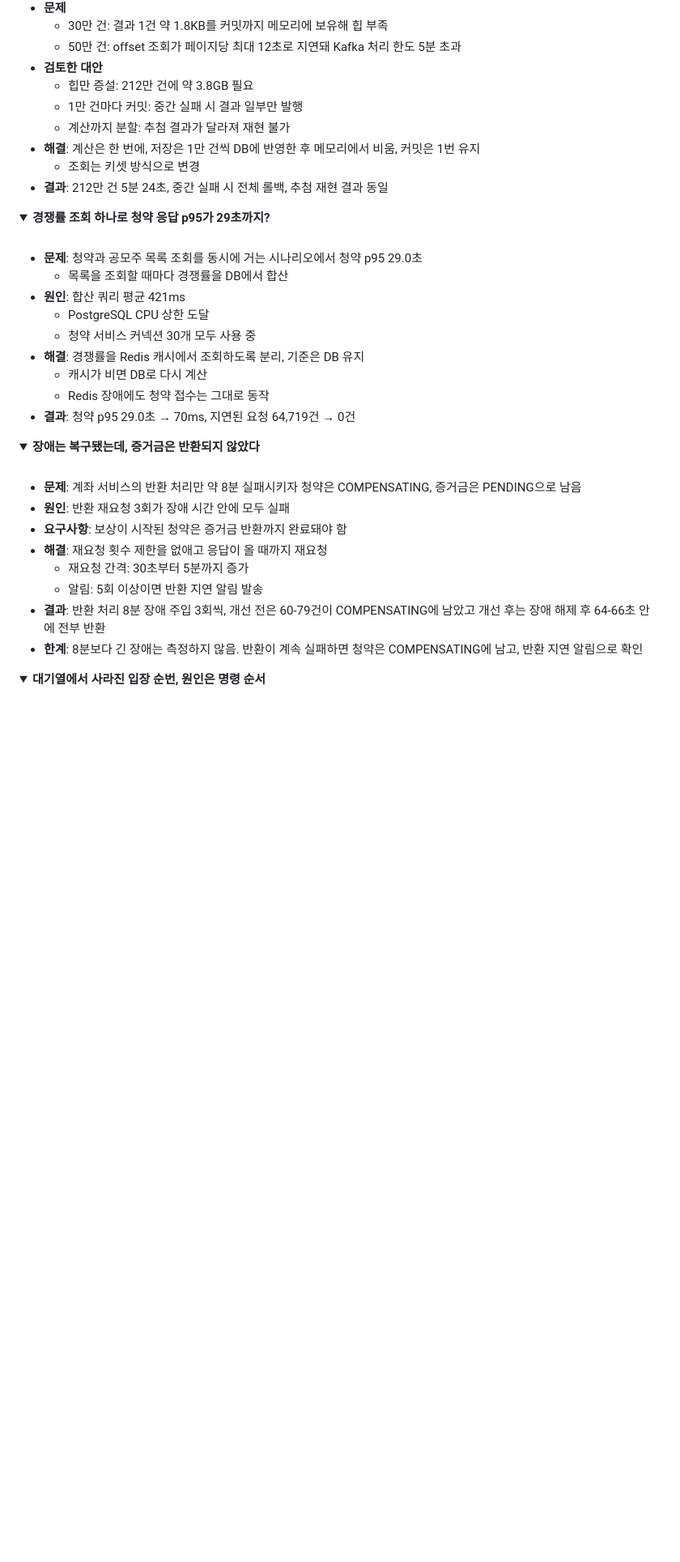
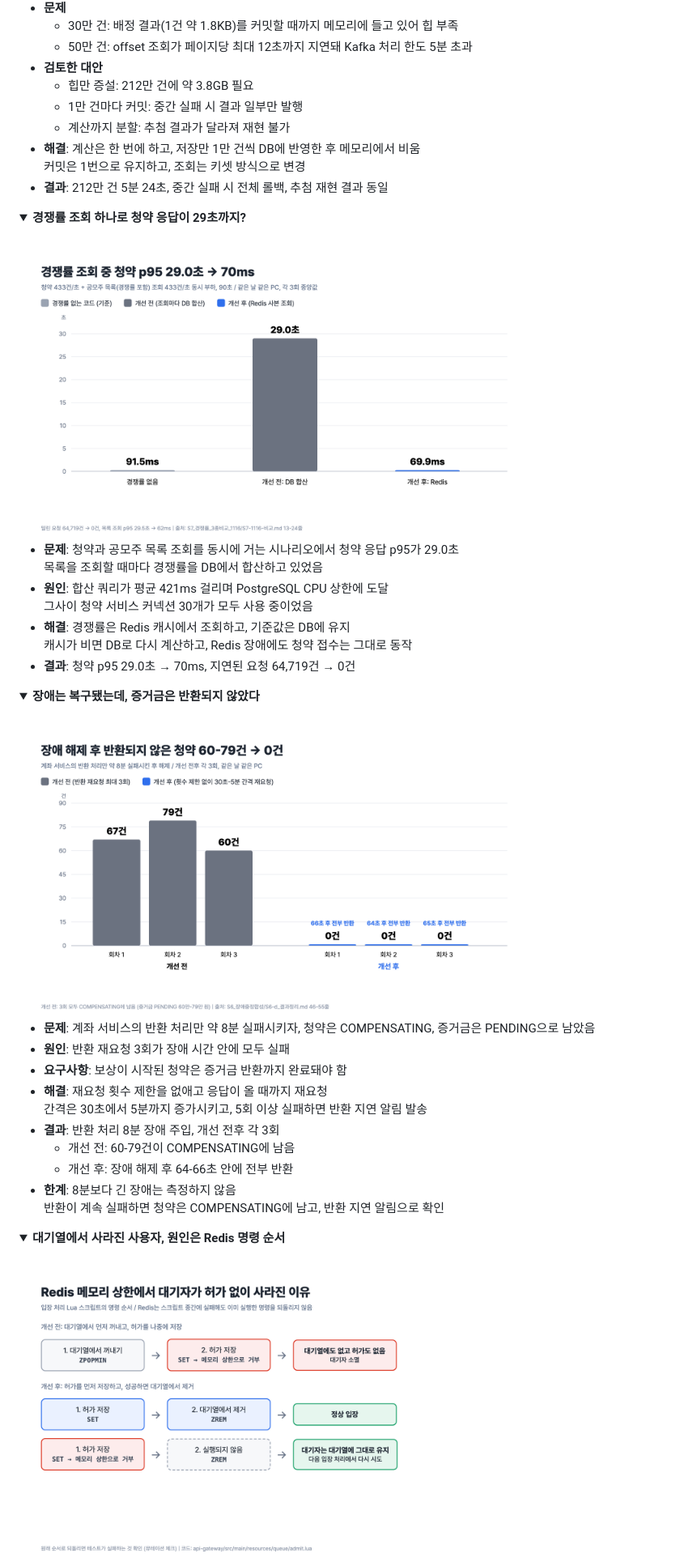
Before and after one commit to gongmoju-4jo/ipo-subscription, a Markdown page: README.md, the part around one of its changes. Shown at 81% size. GitHub-like rendering; pictures changed too: docs/images/chart-competition.png (added), docs/images/chart-queue-order.png (added), docs/images/chart-void-retry.png (added); folded sections open; blank space fills up the shorter version.

Commit message:
[docs] update readme #193

```diff
--- a/README.md
+++ b/README.md
@@ -217,47 +230,50 @@ flowchart LR
 <img src="docs/images/chart-allocation.png" width="640">
 
 - **문제**
-  - 30만 건: 결과 1건 약 1.8KB를 커밋까지 메모리에 보유해 힙 부족
-  - 50만 건: offset 조회가 페이지당 최대 12초로 지연돼 Kafka 처리 한도 5분 초과
+  - 30만 건: 배정 결과(1건 약 1.8KB)를 커밋할 때까지 메모리에 들고 있어 힙 부족
+  - 50만 건: offset 조회가 페이지당 최대 12초까지 지연돼 Kafka 처리 한도 5분 초과
 - **검토한 대안**
   - 힙만 증설: 212만 건에 약 3.8GB 필요
   - 1만 건마다 커밋: 중간 실패 시 결과 일부만 발행
   - 계산까지 분할: 추첨 결과가 달라져 재현 불가
-- **해결**: 계산은 한 번에, 저장은 1만 건씩 DB에 반영한 후 메모리에서 비움, 커밋은 1번 유지
-  - 조회는 키셋 방식으로 변경
+- **해결**: 계산은 한 번에 하고, 저장만 1만 건씩 DB에 반영한 후 메모리에서 비움
+  커밋은 1번으로 유지하고, 조회는 키셋 방식으로 변경
 - **결과**: 212만 건 5분 24초, 중간 실패 시 전체 롤백, 추첨 재현 결과 동일
 </details>
 
 <details>
-<summary><b>경쟁률 조회 하나로 청약 응답 p95가 29초까지?</b></summary>
+<summary><b>경쟁률 조회 하나로 청약 응답이 29초까지?</b></summary>
 <br>
+<img src="docs/images/chart-competition.png" width="640">
 
-- **문제**: 청약과 공모주 목록 조회를 동시에 거는 시나리오에서 청약 p95 29.0초
-  - 목록을 조회할 때마다 경쟁률을 DB에서 합산
-- **원인**: 합산 쿼리 평균 421ms
-  - PostgreSQL CPU 상한 도달
-  - 청약 서비스 커넥션 30개 모두 사용 중
-- **해결**: 경쟁률을 Redis 캐시에서 조회하도록 분리, 기준은 DB 유지
-  - 캐시가 비면 DB로 다시 계산
-  - Redis 장애에도 청약 접수는 그대로 동작
+- **문제**: 청약과 공모주 목록 조회를 동시에 거는 시나리오에서 청약 응답 p95가 29.0초
+  목록을 조회할 때마다 경쟁률을 DB에서 합산하고 있었음
+- **원인**: 합산 쿼리가 평균 421ms 걸리며 PostgreSQL CPU 상한에 도달
+  그사이 청약 서비스 커넥션 30개가 모두 사용 중이었음
+- **해결**: 경쟁률은 Redis 캐시에서 조회하고, 기준값은 DB에 유지
+  캐시가 비면 DB로 다시 계산하고, Redis 장애에도 청약 접수는 그대로 동작
 - **결과**: 청약 p95 29.0초 → 70ms, 지연된 요청 64,719건 → 0건
 </details>
 
 <details>
 <summary><b>장애는 복구됐는데, 증거금은 반환되지 않았다</b></summary>
 <br>
+<img src="docs/images/chart-void-retry.png" width="640">
 
-- **문제**: 계좌 서비스의 반환 처리만 약 8분 실패시키자 청약은 COMPENSATING, 증거금은 PENDING으로 남음
+- **문제**: 계좌 서비스의 반환 처리만 약 8분 실패시키자, 청약은 COMPENSATING, 증거금은 PENDING으로 남았음
 - **원인**: 반환 재요청 3회가 장애 시간 안에 모두 실패
 - **요구사항**: 보상이 시작된 청약은 증거금 반환까지 완료돼야 함
 - **해결**: 재요청 횟수 제한을 없애고 응답이 올 때까지 재요청
-  - 재요청 간격: 30초부터 5분까지 증가
-  - 알림: 5회 이상이면 반환 지연 알림 발송
-- **결과**: 반환 처리 8분 장애 주입 3회씩, 개선 전은 60-79건이 COMPENSATING에 남았고 개선 후는 장애 해제 후 64-66초 안에 전부 반환
-- **한계**: 8분보다 긴 장애는 측정하지 않음. 반환이 계속 실패하면 청약은 COMPENSATING에 남고, 반환 지연 알림으로 확인
+  간격은 30초에서 5분까지 증가시키고, 5회 이상 실패하면 반환 지연 알림 발송
+- **결과**: 반환 처리 8분 장애 주입, 개선 전후 각 3회
+  - 개선 전: 60-79건이 COMPENSATING에 남음
+  - 개선 후: 장애 해제 후 64-66초 안에 전부 반환
+- **한계**: 8분보다 긴 장애는 측정하지 않음
+  반환이 계속 실패하면 청약은 COMPENSATING에 남고, 반환 지연 알림으로 확인
 </details>
 
 <details>
-<summary><b>대기열에서 사라진 입장 순번, 원인은 명령 순서</b></summary>
+<summary><b>대기열에서 사라진 사용자, 원인은 Redis 명령 순서</b></summary>
 <br>
+<img src="docs/images/chart-queue-order.png" width="640">
 
```
Also changed, not shown: other parts of README.md (+56 -42 lines).
